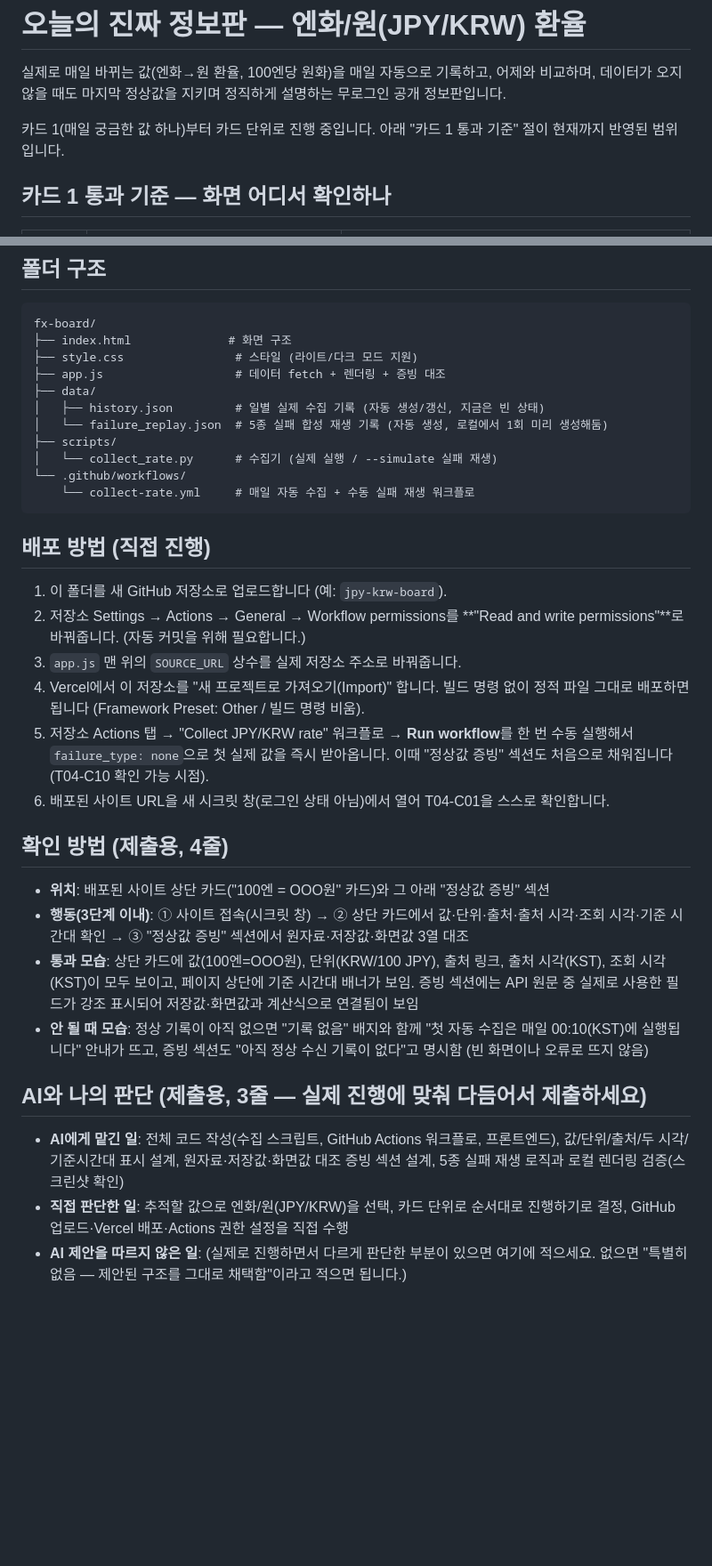
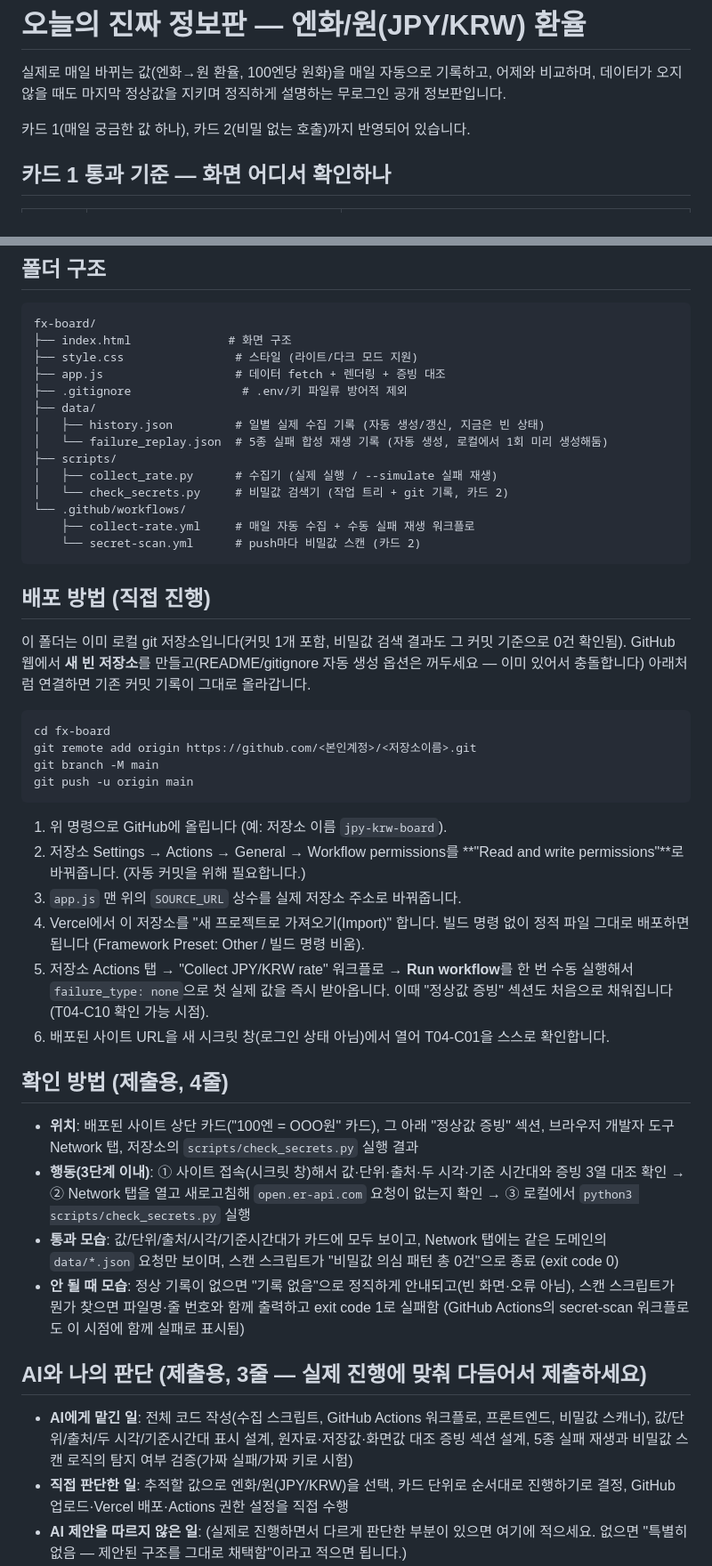
Before and after one commit to ddonni/fxboard, a Markdown page: README.md, 2 parts joined by grey strips. Shown at 89% size. GitHub-like rendering; blank space fills up the shorter version.

Commit message:
docs: 카드2(비밀 없는 호출) 통과 기준 매핑 및 검증 절차 추가

````diff
--- a/README.md
+++ b/README.md
@@ -3,8 +3,7 @@
 실제로 매일 바뀌는 값(엔화→원 환율, 100엔당 원화)을 매일 자동으로 기록하고, 어제와 비교하며,
 데이터가 오지 않을 때도 마지막 정상값을 지키며 정직하게 설명하는 무로그인 공개 정보판입니다.
 
-카드 1(매일 궁금한 값 하나)부터 카드 단위로 진행 중입니다. 아래 "카드 1 통과 기준" 절이
-현재까지 반영된 범위입니다.
+카드 1(매일 궁금한 값 하나), 카드 2(비밀 없는 호출)까지 반영되어 있습니다.
 
 ## 카드 1 통과 기준 — 화면 어디서 확인하나
 
@@ -58,18 +98,32 @@ fx-board/
 ├── index.html              # 화면 구조
 ├── style.css                # 스타일 (라이트/다크 모드 지원)
 ├── app.js                   # 데이터 fetch + 렌더링 + 증빙 대조
+├── .gitignore                # .env/키 파일류 방어적 제외
 ├── data/
 │   ├── history.json         # 일별 실제 수집 기록 (자동 생성/갱신, 지금은 빈 상태)
 │   └── failure_replay.json  # 5종 실패 합성 재생 기록 (자동 생성, 로컬에서 1회 미리 생성해둠)
 ├── scripts/
-│   └── collect_rate.py      # 수집기 (실제 실행 / --simulate 실패 재생)
+│   ├── collect_rate.py      # 수집기 (실제 실행 / --simulate 실패 재생)
+│   └── check_secrets.py     # 비밀값 검색기 (작업 트리 + git 기록, 카드 2)
 └── .github/workflows/
-    └── collect-rate.yml     # 매일 자동 수집 + 수동 실패 재생 워크플로
+    ├── collect-rate.yml     # 매일 자동 수집 + 수동 실패 재생 워크플로
+    └── secret-scan.yml      # push마다 비밀값 스캔 (카드 2)
 ```
 
 ## 배포 방법 (직접 진행)
 
-1. 이 폴더를 새 GitHub 저장소로 업로드합니다 (예: `jpy-krw-board`).
+이 폴더는 이미 로컬 git 저장소입니다(커밋 1개 포함, 비밀값 검색 결과도 그 커밋 기준으로
+0건 확인됨). GitHub 웹에서 **새 빈 저장소**를 만들고(README/gitignore 자동 생성 옵션은
+꺼두세요 — 이미 있어서 충돌합니다) 아래처럼 연결하면 기존 커밋 기록이 그대로 올라갑니다.
+
+```
+cd fx-board
+git remote add origin https://github.com/<본인계정>/<저장소이름>.git
+git branch -M main
+git push -u origin main
+```
+
+1. 위 명령으로 GitHub에 올립니다 (예: 저장소 이름 `jpy-krw-board`).
 2. 저장소 Settings → Actions → General → Workflow permissions를
    **"Read and write permissions"**로 바꿔줍니다. (자동 커밋을 위해 필요합니다.)
 3. `app.js` 맨 위의 `SOURCE_URL` 상수를 실제 저장소 주소로 바꿔줍니다.
@@ -82,21 +136,23 @@ fx-board/
 
 ## 확인 방법 (제출용, 4줄)
 
-- **위치**: 배포된 사이트 상단 카드("100엔 = OOO원" 카드)와 그 아래 "정상값 증빙" 섹션
-- **행동(3단계 이내)**: ① 사이트 접속(시크릿 창) → ② 상단 카드에서 값·단위·출처·출처
-  시각·조회 시각·기준 시간대 확인 → ③ "정상값 증빙" 섹션에서 원자료·저장값·화면값 3열 대조
-- **통과 모습**: 상단 카드에 값(100엔=OOO원), 단위(KRW/100 JPY), 출처 링크, 출처 시각(KST),
-  조회 시각(KST)이 모두 보이고, 페이지 상단에 기준 시간대 배너가 보임. 증빙 섹션에는 API 원문
-  중 실제로 사용한 필드가 강조 표시되어 저장값·화면값과 계산식으로 연결됨이 보임
-- **안 될 때 모습**: 정상 기록이 아직 없으면 "기록 없음" 배지와 함께 "첫 자동 수집은 매일
-  00:10(KST)에 실행됩니다" 안내가 뜨고, 증빙 섹션도 "아직 정상 수신 기록이 없다"고 명시함
-  (빈 화면이나 오류로 뜨지 않음)
+- **위치**: 배포된 사이트 상단 카드("100엔 = OOO원" 카드), 그 아래 "정상값 증빙" 섹션,
+  브라우저 개발자 도구 Network 탭, 저장소의 `scripts/check_secrets.py` 실행 결과
+- **행동(3단계 이내)**: ① 사이트 접속(시크릿 창)해서 값·단위·출처·두 시각·기준 시간대와
+  증빙 3열 대조 확인 → ② Network 탭을 열고 새로고침해 `open.er-api.com` 요청이 없는지
+  확인 → ③ 로컬에서 `python3 scripts/check_secrets.py` 실행
+- **통과 모습**: 값/단위/출처/시각/기준시간대가 카드에 모두 보이고, Network 탭에는 같은
+  도메인의 `data/*.json` 요청만 보이며, 스캔 스크립트가 "비밀값 의심 패턴 총 0건"으로 종료
+  (exit code 0)
+- **안 될 때 모습**: 정상 기록이 없으면 "기록 없음"으로 정직하게 안내되고(빈 화면·오류 아님),
+  스캔 스크립트가 뭔가 찾으면 파일명·줄 번호와 함께 출력하고 exit code 1로 실패함
+  (GitHub Actions의 secret-scan 워크플로도 이 시점에 함께 실패로 표시됨)
 
 ## AI와 나의 판단 (제출용, 3줄 — 실제 진행에 맞춰 다듬어서 제출하세요)
 
-- **AI에게 맡긴 일**: 전체 코드 작성(수집 스크립트, GitHub Actions 워크플로, 프론트엔드),
-  값/단위/출처/두 시각/기준시간대 표시 설계, 원자료·저장값·화면값 대조 증빙 섹션 설계,
-  5종 실패 재생 로직과 로컬 렌더링 검증(스크린샷 확인)
+- **AI에게 맡긴 일**: 전체 코드 작성(수집 스크립트, GitHub Actions 워크플로, 프론트엔드,
+  비밀값 스캐너), 값/단위/출처/두 시각/기준시간대 표시 설계, 원자료·저장값·화면값 대조 증빙
+  섹션 설계, 5종 실패 재생과 비밀값 스캔 로직의 탐지 여부 검증(가짜 실패/가짜 키로 시험)
 - **직접 판단한 일**: 추적할 값으로 엔화/원(JPY/KRW)을 선택, 카드 단위로 순서대로 진행하기로
   결정, GitHub 업로드·Vercel 배포·Actions 권한 설정을 직접 수행
 - **AI 제안을 따르지 않은 일**: (실제로 진행하면서 다르게 판단한 부분이 있으면 여기에
````
Also changed, not shown: other parts of README.md (+41 -0 lines).
